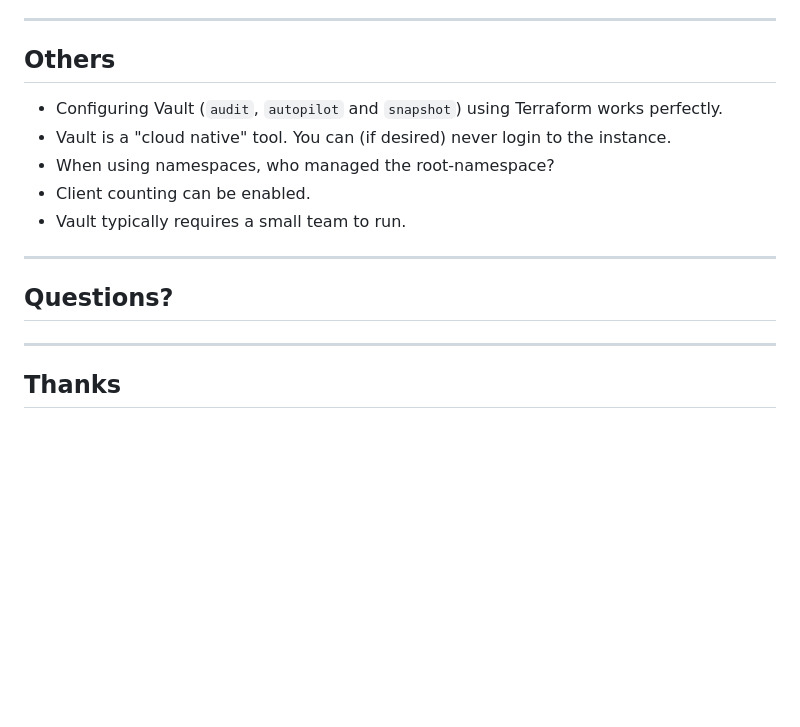
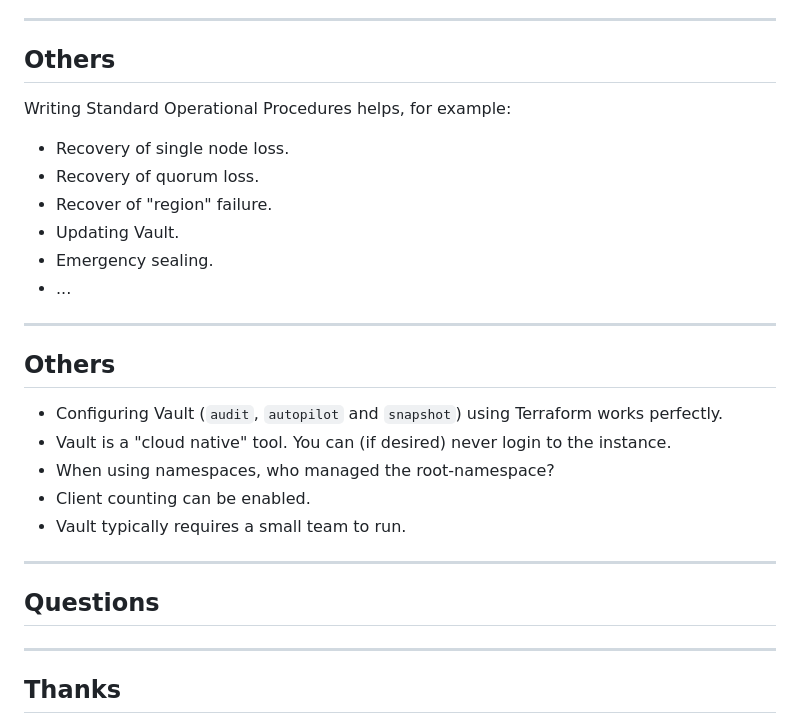
Before and after one commit to adfinis/success-packages, a Markdown page: hashicorp-vault-operations.md, the part around the change. GitHub-like rendering; blank space fills up the shorter version.

Commit message:
More others.

```diff
--- a/hashicorp-vault-operations.md
+++ b/hashicorp-vault-operations.md
@@ -499,6 +499,19 @@ NOTE: Vault takes care of cleaning up old backups.
 
 ## Others
 
+Writing Standard Operational Procedures helps, for example:
+
+- Recovery of single node loss.
+- Recovery of quorum loss.
+- Recover of "region" failure.
+- Updating Vault.
+- Emergency sealing.
+- ...
+
+----
+
+## Others
+
 - Configuring Vault (`audit`, `autopilot` and `snapshot`) using Terraform works perfectly.
 - Vault is a "cloud native" tool. You can (if desired) never login to the instance.
 - When using namespaces, who managed the root-namespace?
@@ -507,7 +520,7 @@ NOTE: Vault takes care of cleaning up old backups.
 
 ---
 
-## Questions?
+## Questions
 
 ---
 
```
